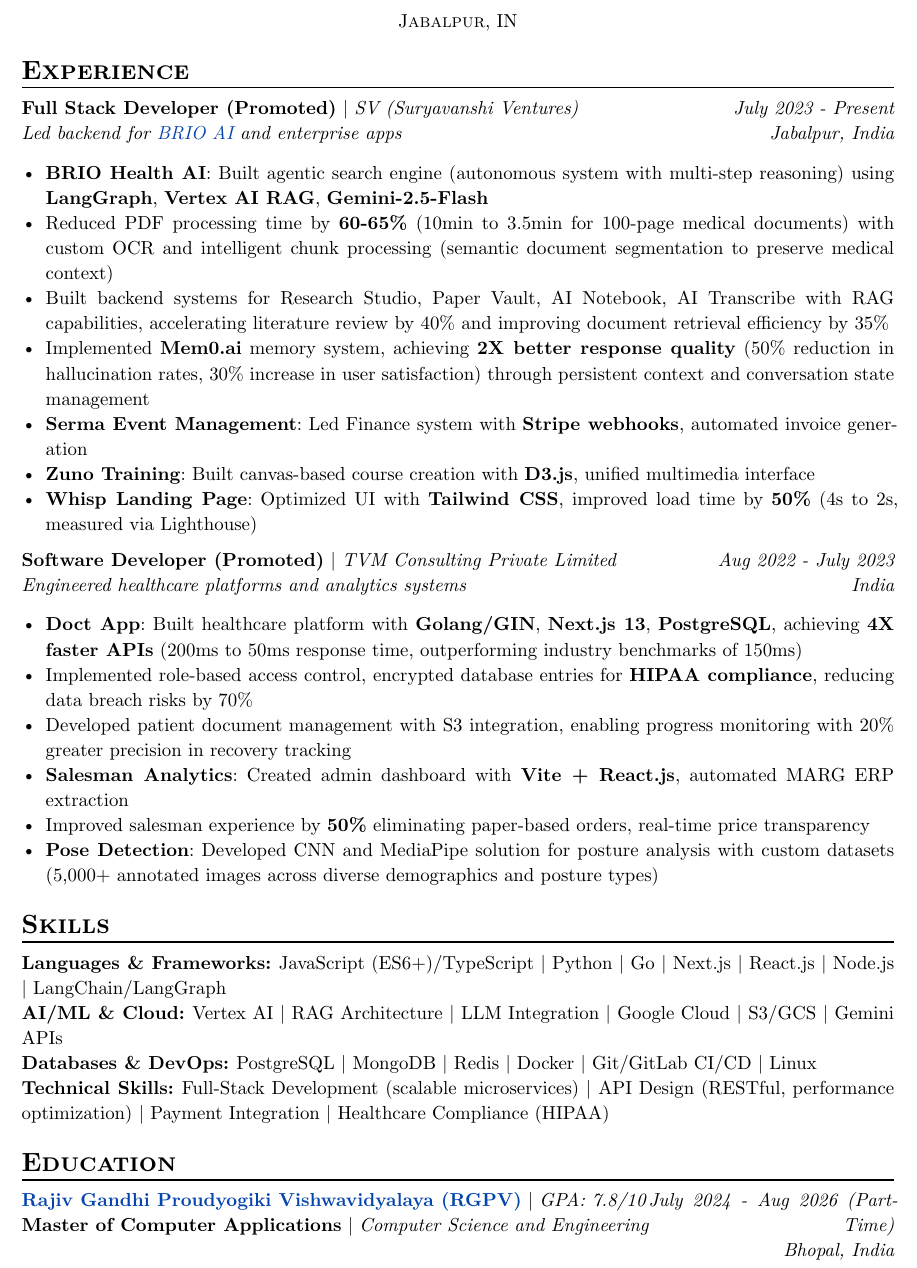
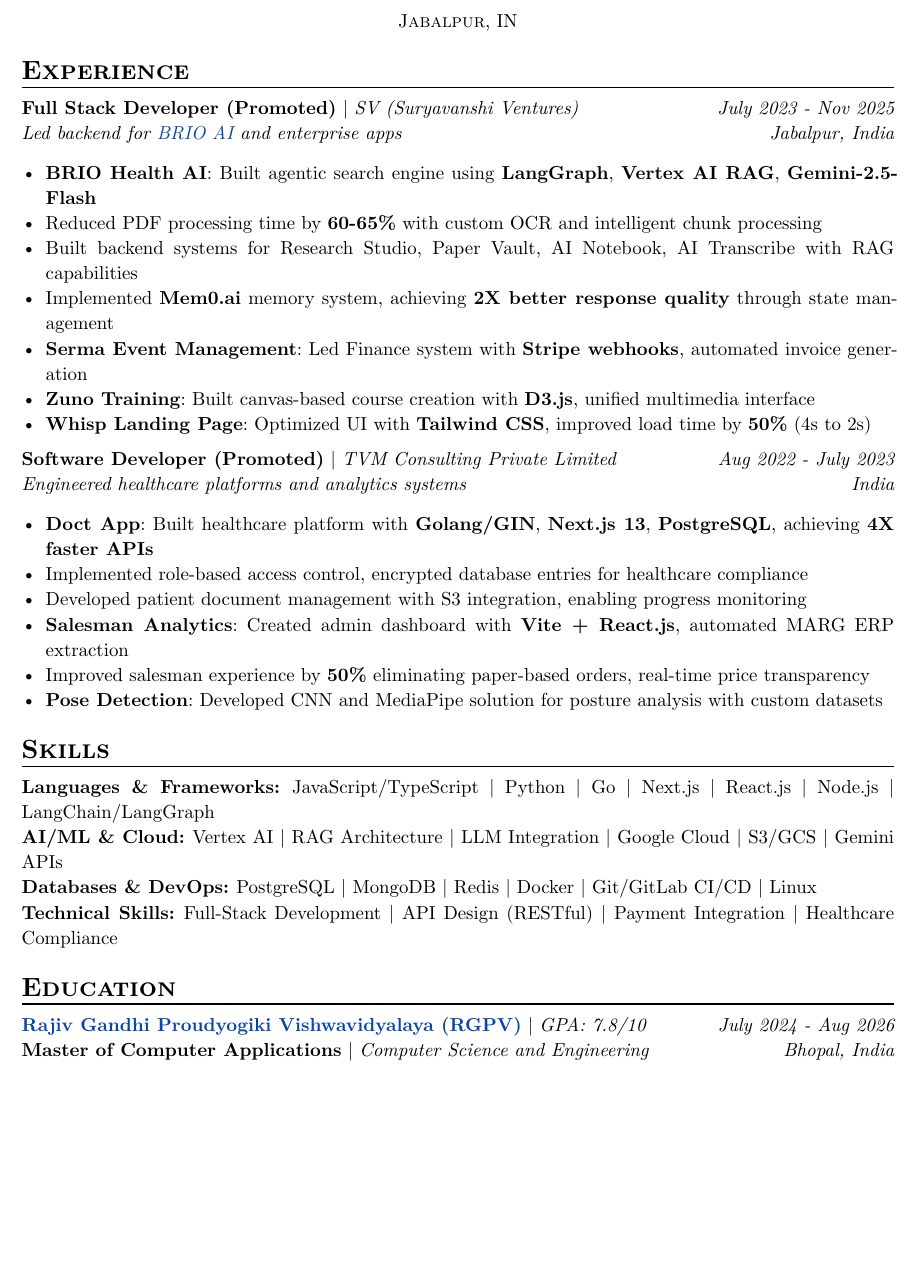
Before and after one commit to sahilchouksey/portfolio, a Typst document (src/resume/resume.typ): part of page 1 of 2 before the commit and part of the page after it, cut so that both start at the same text, the shorter picture padded with empty space. Compiled offline with Typst 0.15.

Commit message:
chore: update resume with current employment status and simplified content

```diff
--- a/src/resume/resume.typ
+++ b/src/resume/resume.typ
@@ -19,17 +19,17 @@
 #exp(
   role: "Full Stack Developer (Promoted)",
   project: "SV (Suryavanshi Ventures)",
-  date: "July 2023 - Present",
+  date: "July 2023 - Nov 2025",
   location: "Jabalpur, India",
   summary: [Led backend for #link("https://briohealth.ai")[BRIO AI] and enterprise apps],
   details: [
-    - *BRIO Health AI*: Built agentic search engine (autonomous system with multi-step reasoning) using *LangGraph*, *Vertex AI RAG*, *Gemini-2.5-Flash*
-    - Reduced PDF processing time by *60-65%* (10min to 3.5min for 100-page medical documents) with custom OCR and intelligent chunk processing (semantic document segmentation to preserve medical context)
-    - Built backend systems for Research Studio, Paper Vault, AI Notebook, AI Transcribe with RAG capabilities, accelerating literature review by 40% and improving document retrieval efficiency by 35%
-    - Implemented *Mem0.ai* memory system, achieving *2X better response quality* (50% reduction in hallucination rates, 30% increase in user satisfaction) through persistent context and conversation state management
+    - *BRIO Health AI*: Built agentic search engine using *LangGraph*, *Vertex AI RAG*, *Gemini-2.5-Flash*
+    - Reduced PDF processing time by *60-65%* with custom OCR and intelligent chunk processing
+    - Built backend systems for Research Studio, Paper Vault, AI Notebook, AI Transcribe with RAG capabilities
+    - Implemented *Mem0.ai* memory system, achieving *2X better response quality* through state management
     - *Serma Event Management*: Led Finance system with *Stripe webhooks*, automated invoice generation
     - *Zuno Training*: Built canvas-based course creation with *D3.js*, unified multimedia interface
-    - *Whisp Landing Page*: Optimized UI with *Tailwind CSS*, improved load time by *50%* (4s to 2s, measured via Lighthouse)
+    - *Whisp Landing Page*: Optimized UI with *Tailwind CSS*, improved load time by *50%* (4s to 2s)
   ]
 )
 
@@ -40,19 +40,19 @@
   location: "India",
   summary: "Engineered healthcare platforms and analytics systems",
   details: [
-    - *Doct App*: Built healthcare platform with *Golang/GIN*, *Next.js 13*, *PostgreSQL*, achieving *4X faster APIs* (200ms to 50ms response time, outperforming industry benchmarks of 150ms)
-    - Implemented role-based access control, encrypted database entries for *HIPAA compliance*, reducing data breach risks by 70%
-    - Developed patient document management with S3 integration, enabling progress monitoring with 20% greater precision in recovery tracking
+    - *Doct App*: Built healthcare platform with *Golang/GIN*, *Next.js 13*, *PostgreSQL*, achieving *4X faster APIs*
+    - Implemented role-based access control, encrypted database entries for healthcare compliance
+    - Developed patient document management with S3 integration, enabling progress monitoring
     - *Salesman Analytics*: Created admin dashboard with *Vite + React.js*, automated MARG ERP extraction
     - Improved salesman experience by *50%* eliminating paper-based orders, real-time price transparency
-    - *Pose Detection*: Developed CNN and MediaPipe solution for posture analysis with custom datasets (5,000+ annotated images across diverse demographics and posture types)
+    - *Pose Detection*: Developed CNN and MediaPipe solution for posture analysis with custom datasets
   ]
 )
 
 = Skills
 #skills((
   ("Languages & Frameworks", (
-    [JavaScript (ES6+)/TypeScript],
+    [JavaScript/TypeScript],
     [Python],
     [Go],
     [Next.js],
@@ -77,17 +77,17 @@
     [Linux],
   )),
   ("Technical Skills", (
-    [Full-Stack Development (scalable microservices)],
-    [API Design (RESTful, performance optimization)],
+    [Full-Stack Development],
+    [API Design (RESTful)],
     [Payment Integration],
-    [Healthcare Compliance (HIPAA)],
+    [Healthcare Compliance],
   )),
 ))
 
 = Education
 #edu(
-  institution: link("rgpv.ac.in")[Rajiv Gandhi Proudyogiki Vishwavidyalaya (RGPV)],
-  date: "July 2024 - Aug 2026 (Part-Time)",
+  institution: link("https://rgpv.ac.in")[Rajiv Gandhi Proudyogiki Vishwavidyalaya (RGPV)],
+  date: "July 2024 - Aug 2026",
   location: "Bhopal, India",
   gpa: "7.8/10",
   degrees: (
```
Also changed, not shown: src/resume/resume.typ (6 more changed lines).
